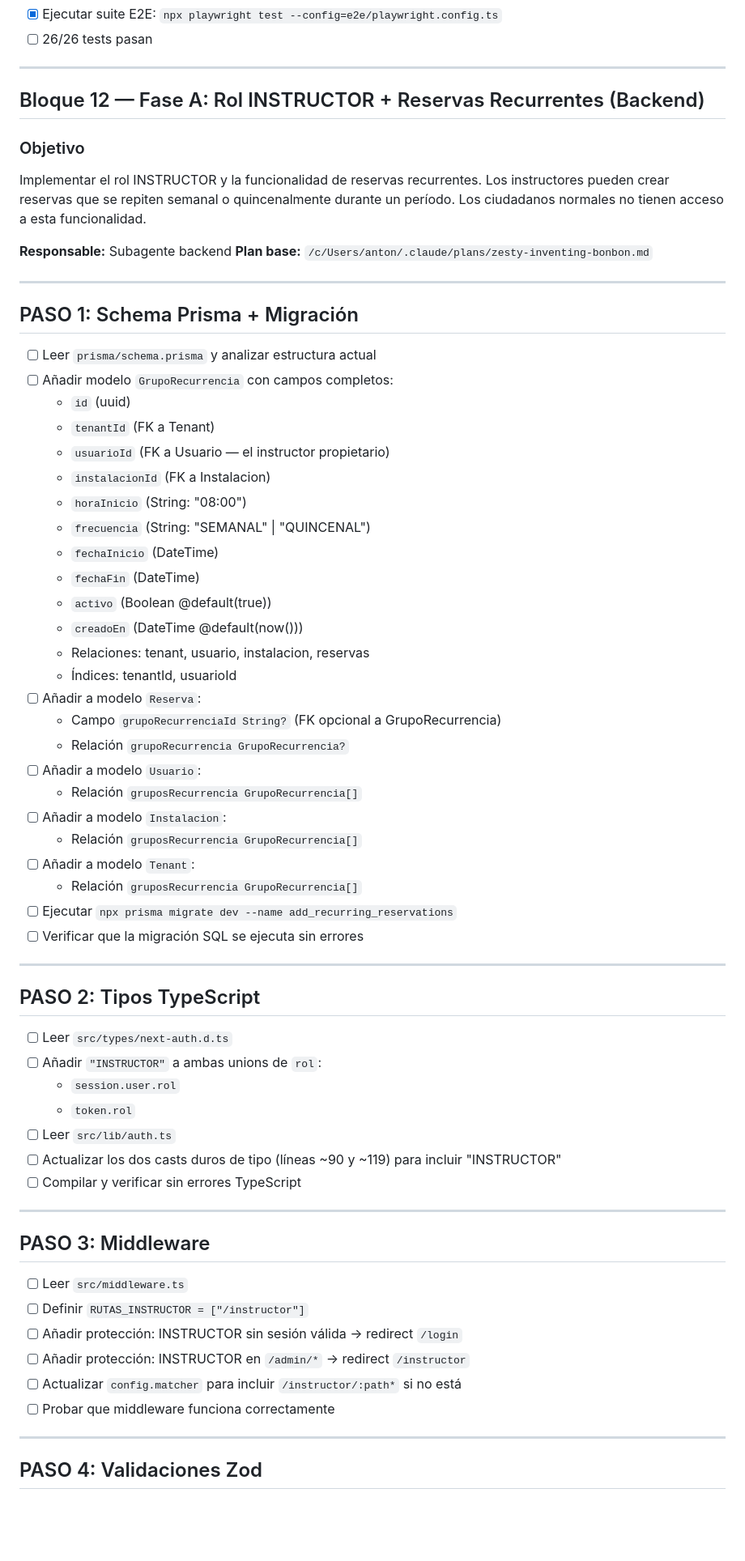
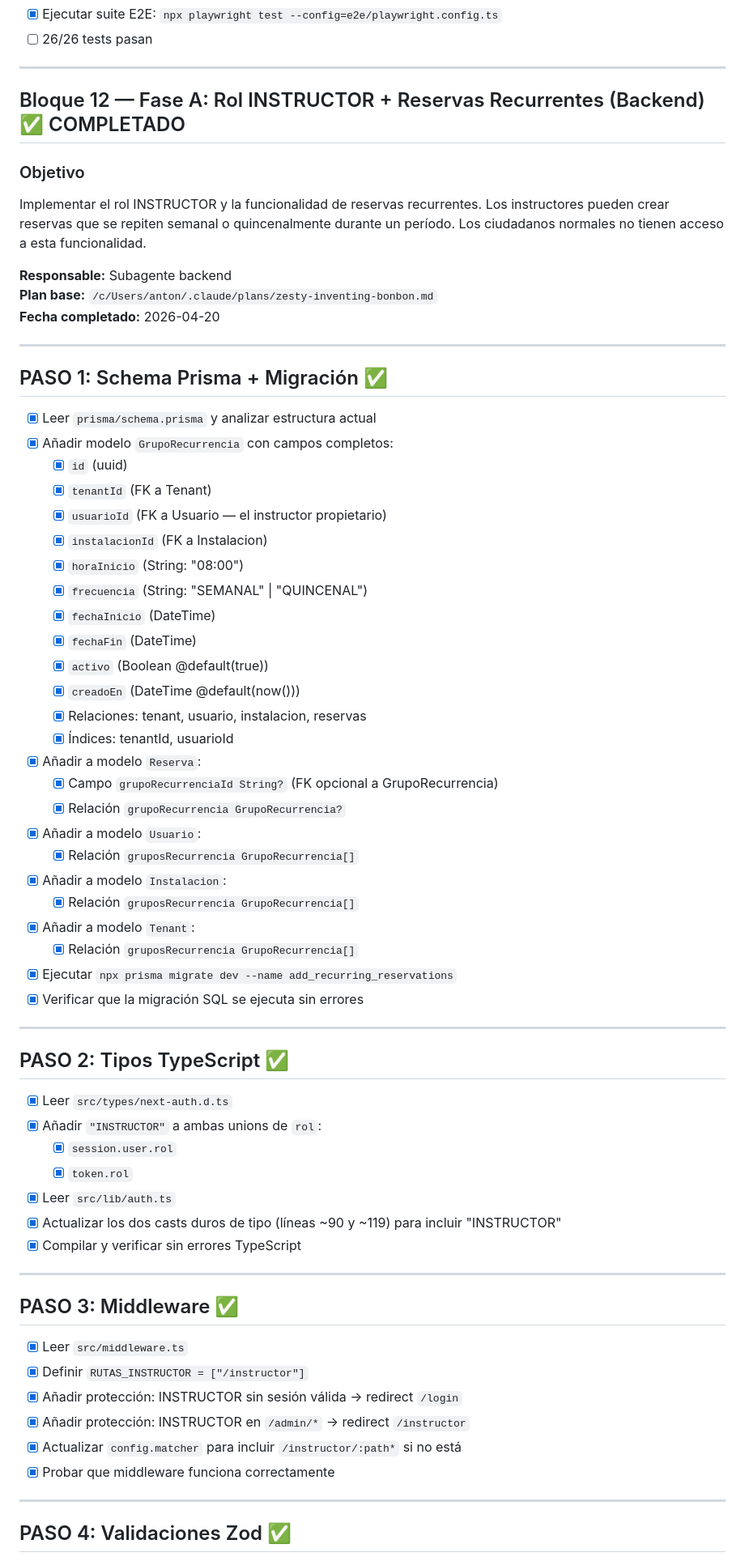
Before and after one commit to antoniocl430/reserva-instalaciones, a Markdown page: tasks/todo.md, the part around one of its changes. Shown at 81% size. Rendered like a GitHub page; blank space fills up the shorter version.

```diff
--- a/tasks/todo.md
+++ b/tasks/todo.md
@@ -91,68 +91,69 @@ Pulir la experiencia del ciudadano en dispositivos móviles: navegación más cl
 
 ---
 
-## Bloque 12 — Fase A: Rol INSTRUCTOR + Reservas Recurrentes (Backend)
+## Bloque 12 — Fase A: Rol INSTRUCTOR + Reservas Recurrentes (Backend) ✅ COMPLETADO
 
 ### Objetivo
 Implementar el rol INSTRUCTOR y la funcionalidad de reservas recurrentes. Los instructores pueden crear reservas que se repiten semanal o quincenalmente durante un período. Los ciudadanos normales no tienen acceso a esta funcionalidad.
 
 **Responsable:** Subagente backend
 **Plan base:** `/c/Users/anton/.claude/plans/zesty-inventing-bonbon.md`
+**Fecha completado:** 2026-04-20
 
 ---
 
-## PASO 1: Schema Prisma + Migración
+## PASO 1: Schema Prisma + Migración ✅
 
-- [ ] Leer `prisma/schema.prisma` y analizar estructura actual
-- [ ] Añadir modelo `GrupoRecurrencia` con campos completos:
-  - `id` (uuid)
-  - `tenantId` (FK a Tenant)
-  - `usuarioId` (FK a Usuario — el instructor propietario)
-  - `instalacionId` (FK a Instalacion)
-  - `horaInicio` (String: "08:00")
-  - `frecuencia` (String: "SEMANAL" | "QUINCENAL")
-  - `fechaInicio` (DateTime)
-  - `fechaFin` (DateTime)
-  - `activo` (Boolean @default(true))
-  - `creadoEn` (DateTime @default(now()))
-  - Relaciones: tenant, usuario, instalacion, reservas
-  - Índices: tenantId, usuarioId
-- [ ] Añadir a modelo `Reserva`:
-  - Campo `grupoRecurrenciaId String?` (FK opcional a GrupoRecurrencia)
-  - Relación `grupoRecurrencia GrupoRecurrencia?`
-- [ ] Añadir a modelo `Usuario`:
-  - Relación `gruposRecurrencia GrupoRecurrencia[]`
-- [ ] Añadir a modelo `Instalacion`:
-  - Relación `gruposRecurrencia GrupoRecurrencia[]`
-- [ ] Añadir a modelo `Tenant`:
-  - Relación `gruposRecurrencia GrupoRecurrencia[]`
-- [ ] Ejecutar `npx prisma migrate dev --name add_recurring_reservations`
-- [ ] Verificar que la migración SQL se ejecuta sin errores
+- [x] Leer `prisma/schema.prisma` y analizar estructura actual
+- [x] Añadir modelo `GrupoRecurrencia` con campos completos:
+  - [x] `id` (uuid)
+  - [x] `tenantId` (FK a Tenant)
+  - [x] `usuarioId` (FK a Usuario — el instructor propietario)
+  - [x] `instalacionId` (FK a Instalacion)
+  - [x] `horaInicio` (String: "08:00")
+  - [x] `frecuencia` (String: "SEMANAL" | "QUINCENAL")
+  - [x] `fechaInicio` (DateTime)
+  - [x] `fechaFin` (DateTime)
+  - [x] `activo` (Boolean @default(true))
+  - [x] `creadoEn` (DateTime @default(now()))
+  - [x] Relaciones: tenant, usuario, instalacion, reservas
+  - [x] Índices: tenantId, usuarioId
+- [x] Añadir a modelo `Reserva`:
+  - [x] Campo `grupoRecurrenciaId String?` (FK opcional a GrupoRecurrencia)
+  - [x] Relación `grupoRecurrencia GrupoRecurrencia?`
+- [x] Añadir a modelo `Usuario`:
+  - [x] Relación `gruposRecurrencia GrupoRecurrencia[]`
+- [x] Añadir a modelo `Instalacion`:
+  - [x] Relación `gruposRecurrencia GrupoRecurrencia[]`
+- [x] Añadir a modelo `Tenant`:
+  - [x] Relación `gruposRecurrencia GrupoRecurrencia[]`
+- [x] Ejecutar `npx prisma migrate dev --name add_recurring_reservations`
+- [x] Verificar que la migración SQL se ejecuta sin errores
 
 ---
 
-## PASO 2: Tipos TypeScript
+## PASO 2: Tipos TypeScript ✅
 
-- [ ] Leer `src/types/next-auth.d.ts`
-- [ ] Añadir `"INSTRUCTOR"` a ambas unions de `rol`:
-  - `session.user.rol`
-  - `token.rol`
-- [ ] Leer `src/lib/auth.ts`
-- [ ] Actualizar los dos casts duros de tipo (líneas ~90 y ~119) para incluir "INSTRUCTOR"
-- [ ] Compilar y verificar sin errores TypeScript
+- [x] Leer `src/types/next-auth.d.ts`
+- [x] Añadir `"INSTRUCTOR"` a ambas unions de `rol`:
+  - [x] `session.user.rol`
+  - [x] `token.rol`
+- [x] Leer `src/lib/auth.ts`
+- [x] Actualizar los dos casts duros de tipo (líneas ~90 y ~119) para incluir "INSTRUCTOR"
+- [x] Compilar y verificar sin errores TypeScript
 
 ---
 
-## PASO 3: Middleware
+## PASO 3: Middleware ✅
 
-- [ ] Leer `src/middleware.ts`
-- [ ] Definir `RUTAS_INSTRUCTOR = ["/instructor"]`
-- [ ] Añadir protección: INSTRUCTOR sin sesión válida → redirect `/login`
-- [ ] Añadir protección: INSTRUCTOR en `/admin/*` → redirect `/instructor`
-- [ ] Actualizar `config.matcher` para incluir `/instructor/:path*` si no está
-- [ ] Probar que middleware funciona correctamente
+- [x] Leer `src/middleware.ts`
+- [x] Definir `RUTAS_INSTRUCTOR = ["/instructor"]`
+- [x] Añadir protección: INSTRUCTOR sin sesión válida → redirect `/login`
+- [x] Añadir protección: INSTRUCTOR en `/admin/*` → redirect `/instructor`
+- [x] Actualizar `config.matcher` para incluir `/instructor/:path*` si no está
+- [x] Probar que middleware funciona correctamente
 
 ---
 
-## PASO 4: Validaciones Zod
+## PASO 4: Validaciones Zod ✅
 
```
Also changed, not shown: other parts of tasks/todo.md (+85 -69 lines).
